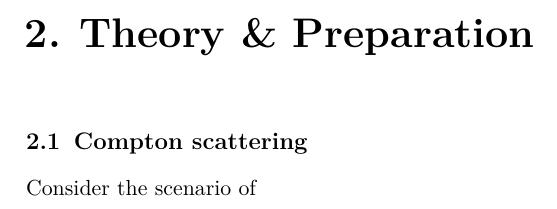
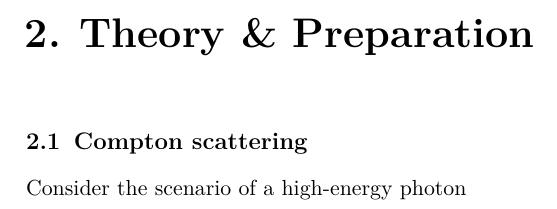
Before and after one commit to Quizznor/p4-lab-protocols, a LaTeX document (01-COMPTON-EFFECT/main.tex, which reads 01-COMPTON-EFFECT/00-include/protokollclass.cls, 01-COMPTON-EFFECT/01-prep/1.tex): part of page 3 of 5, cut so that both start at the same text. Compiled offline with pdfLaTeX.

Commit message:
Include measurement report. Start work on 01-prep

```diff
--- a/01-COMPTON-EFFECT/00-include/protokollclass.cls
+++ b/01-COMPTON-EFFECT/00-include/protokollclass.cls
@@ -158,7 +158,9 @@
                                                 % at-begindocument
 \usepackage{svg}                                % include svg graphics
 
+% Custom packages that arent part of the template
 
+\usepackage{pdfpages}
 
 
 
--- a/01-COMPTON-EFFECT/01-prep/1.tex
+++ b/01-COMPTON-EFFECT/01-prep/1.tex
@@ -3,4 +3,4 @@
 \section{Compton scattering}
 \label{sec:compton-scattering}
 
-Consider the scenario of
+Consider the scenario of a high-energy photon
```
Also changed, not shown: 01-COMPTON-EFFECT/main.tex (+3 -0 lines), 01-COMPTON-EFFECT/main.pdf.
